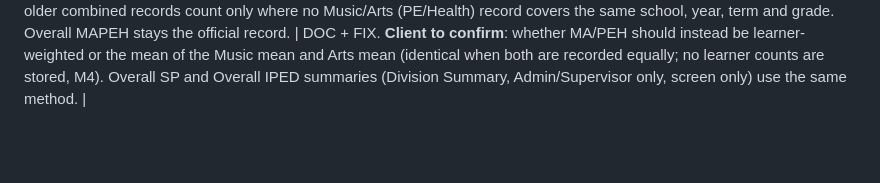
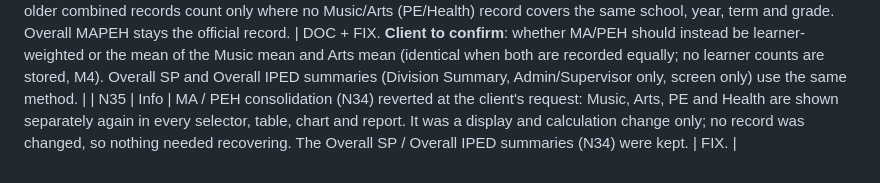
Before and after one commit to altasme/mapeh-system, a Markdown page: docs/AUDIT.md, the part around the change. GitHub-like rendering; blank space fills up the shorter version.

Commit message:
AUDIT: N35 MA/PEH consolidation reverted
Co-Authored-By: Claude Sonnet 5.5 <noreply@anthropic.com>
Claude-Session: https://claude.ai/code/session_01HmAiH8qWKVrgQBGHCRLWSn

```diff
--- a/docs/AUDIT.md
+++ b/docs/AUDIT.md
@@ -98,3 +98,4 @@ Supabase shim), and a final browser run against the real project is part of depl
 | N32 | Info | The social share image is read from the page source by other sites, so it cannot be edited from /admin. | DOC. |
 | N33 | High | District Profile filters: with no matching records the Performance Matrix listed 15 unrelated subjects with no message; the Key Stage filter trusted the stored keyStage text, so an imported Grade 7 row labelled Key Stage 1 appeared under Key Stage 1 (and the coordinator shown ignored the level implied by Key Stage). | FIX: one shared `matchesFilters()` used by every filtered view; Key Stage judged by grade; "No data available for the selected filters" message; coordinator follows level or Key Stage. Formulas, RLS and permissions unchanged. Regression: QA section [21] (626 filter combinations against an independent calculation). |
 | N34 | Info | MA (Music and Arts) and PEH (PE and Health) reporting. Method used: the established plain unweighted mean of record MPS over Music+Arts (or PE+Health) records; older combined records count only where no Music/Arts (PE/Health) record covers the same school, year, term and grade. Overall MAPEH stays the official record. | DOC + FIX. **Client to confirm**: whether MA/PEH should instead be learner-weighted or the mean of the Music mean and Arts mean (identical when both are recorded equally; no learner counts are stored, M4). Overall SP and Overall IPED summaries (Division Summary, Admin/Supervisor only, screen only) use the same method. |
+| N35 | Info | MA / PEH consolidation (N34) reverted at the client's request: Music, Arts, PE and Health are shown separately again in every selector, table, chart and report. It was a display and calculation change only; no record was changed, so nothing needed recovering. The Overall SP / Overall IPED summaries (N34) were kept. | FIX. |
```
